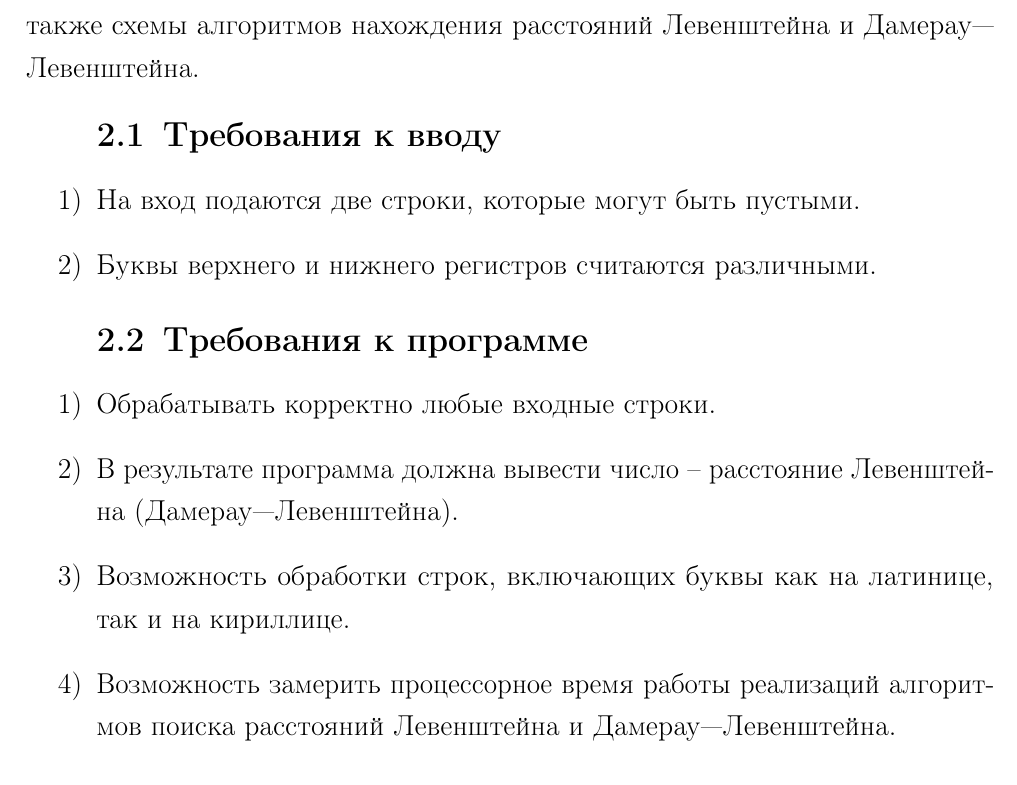
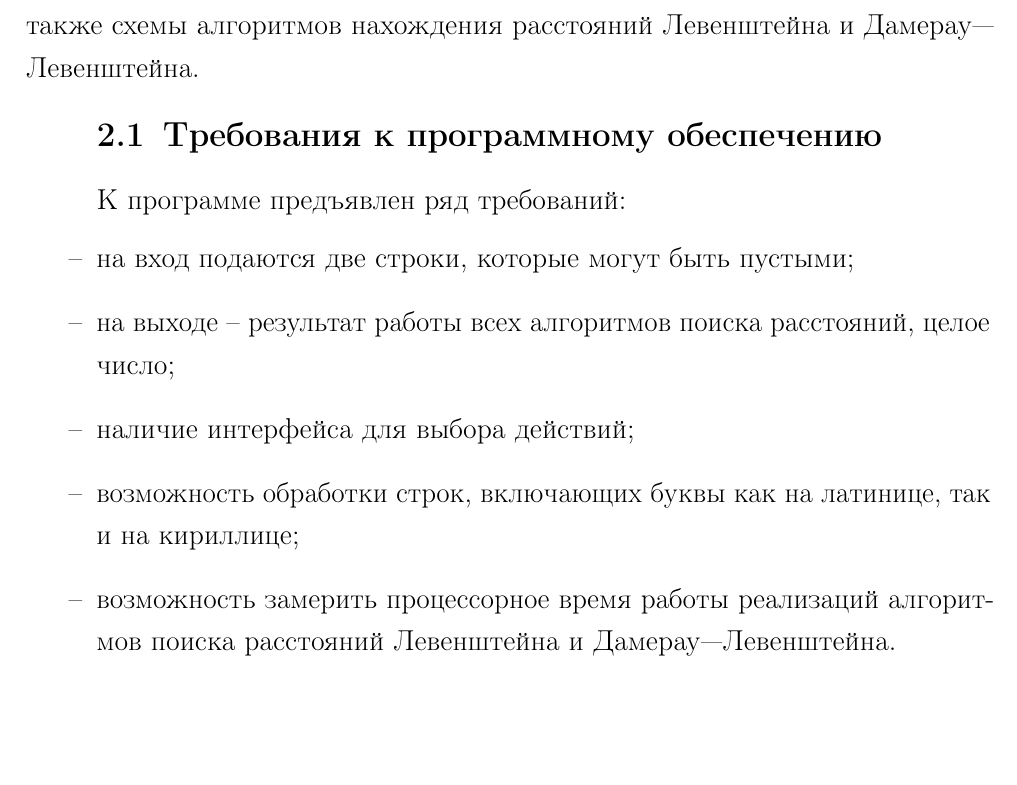
Before and after one commit to BuldakovMikhail/aa, a LaTeX document (lab_01/docs/coursework.tex, which reads lab_01/docs/05-design.tex): part of page 10 of 32 before the commit and part of page 9 of 31 after it, cut so that both start at the same text, the shorter picture padded with empty space. Compiled offline with pdfLaTeX.

Commit message:
updated design part, lists from start removed

```diff
--- a/lab_01/docs/05-design.tex
+++ b/lab_01/docs/05-design.tex
@@ -3,19 +3,16 @@
 
 В этом разделе будут приведены требования к вводу и программе, а также схемы алгоритмов нахождения расстояний Левенштейна и Дамерау---Левенштейна.
 
-\section{Требования к вводу}
-\begin{enumerate}
-	\item На вход подаются две строки, которые могут быть пустыми.
-	\item Буквы верхнего и нижнего регистров считаются различными.
-\end{enumerate}
+\section{Требования к программному обеспечению}
 
-\section{Требования к программе}
-\begin{enumerate}
-	\item Обрабатывать корректно любые входные строки.
-	\item В результате программа должна вывести число -- расстояние Левенштейна (Дамерау---Левенштейна).
-	\item Возможность обработки строк, включающих буквы как на латинице, так и на кириллице.
-	\item Возможность замерить процессорное время работы реализаций алгоритмов поиска расстояний Левенштейна и Дамерау---Левенштейна.
-\end{enumerate}
+К программе предъявлен ряд требований:
+\begin{itemize}
+	\item на вход подаются две строки, которые могут быть пустыми;
+	\item на выходе -- результат работы всех алгоритмов поиска расстояний, целое число;
+	\item наличие интерфейса для выбора действий;
+	\item возможность обработки строк, включающих буквы как на латинице, так и на кириллице;
+	\item возможность замерить процессорное время работы реализаций алгоритмов поиска расстояний Левенштейна и Дамерау---Левенштейна.
+\end{itemize}
 
 
 \section{Разработка алгоритмов}
```
Also changed, not shown: lab_01/docs/coursework.pdf.
